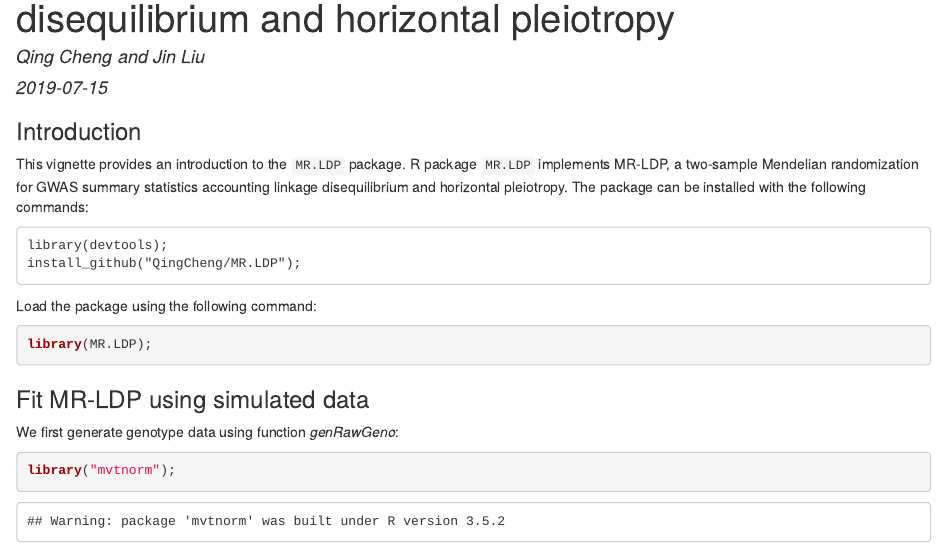
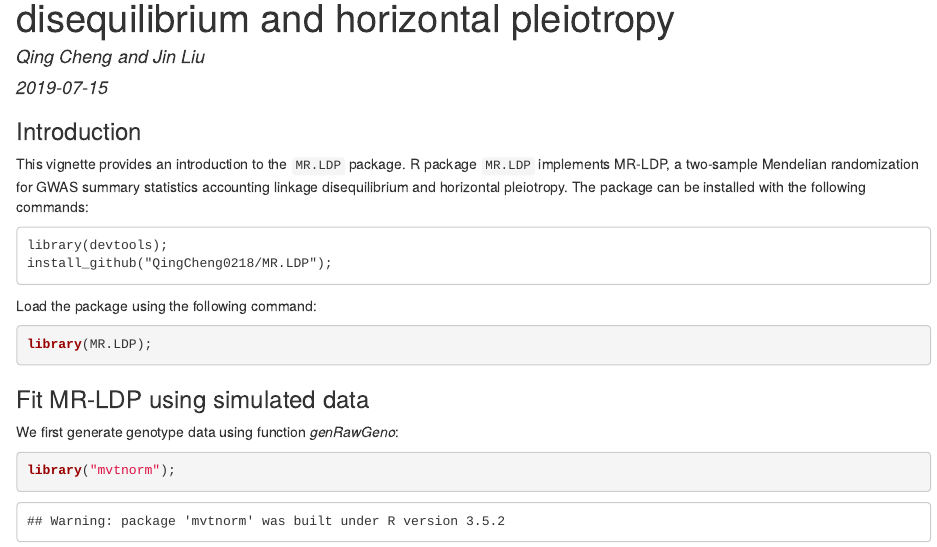
Before and after one commit to sqsun/MR.LDP, an R Markdown document (vignettes/MRLDP.Rmd): the page in a window 1100 px wide, from 110 px down. The pictures show the output file vignettes/MRLDP.html that the author committed with the source, opened offline.

Commit message:
Add files via upload

````diff
--- a/vignettes/MRLDP.Rmd
+++ b/vignettes/MRLDP.Rmd
@@ -18,7 +18,7 @@ This vignette provides an introduction to the `MR.LDP` package. R package `MR.LD
 The package can be installed with the following commands:
 ```
 library(devtools);
-install_github("QingCheng/MR.LDP");
+install_github("QingCheng0218/MR.LDP");
 ```
 Load the package using the following command:
 ```{r}
````
Also changed, not shown: vignettes/MRLDP.html, vignettes/MRLDP.pdf.
